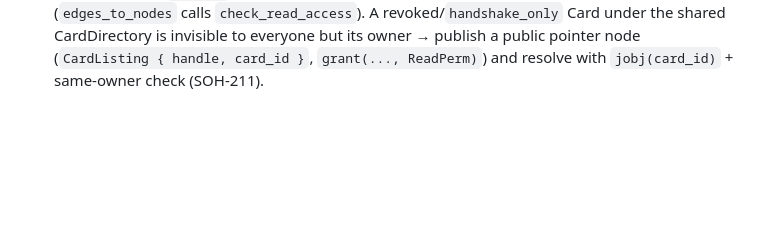
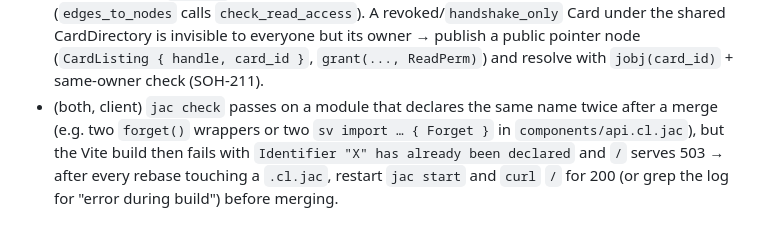
Before and after one commit to Sohum-Kapoor/cirql, a Markdown page: AGENTS.md, the part around the change. GitHub-like rendering; blank space fills up the shorter version.

Commit message:
SOH-209 gotcha: duplicate declarations after a merge pass jac check but break the Vite build
Co-Authored-By: Claude Opus 5.5 <noreply@anthropic.com>
Claude-Session: https://claude.ai/code/session_014VBzdH5okeZzb9qGPz5Ms8

```diff
--- a/AGENTS.md
+++ b/AGENTS.md
@@ -153,3 +153,4 @@ add it to this file under "Gotchas" — one line, with the fix.
 - (B, client) jac-client writes `[plugins.client.app_meta_data]` meta `content=` UNQUOTED, so any value containing a space is cut at the first word (`color-scheme` "light dark" → "light") → only set `title` there; put `color-scheme` in CSS. In `cl` code `x is None` compiles to `=== null` and misses an unpassed (undefined) prop → use `is not False`/truthiness; a `glob` must be `glob:pub` to be imported by another module or the Vite build fails; generated jac-shadcn dialog/sheet/dropdown import `@hugeicons/*` (not installed) → inline SVGs in `components/ui/icons.cl.jac`.
 - A walker that resolves `me` via `[root --> [?:Me]][0]` cannot be tested end-to-end with `root spawn` once repeated `jac test` runs have left several `Me` nodes on the shared persisted test root (it silently picks the wrong one → every match is `not_found`). Put the lookup+mutate logic in a plain `def` that takes `me`, test that on a hand-built pair; only the pure not_found path is safe through `root spawn`.
 - Every traversal (`[n -->]`, typed or not) silently drops targets the caller cannot READ (`edges_to_nodes` calls `check_read_access`). A revoked/`handshake_only` Card under the shared CardDirectory is invisible to everyone but its owner → publish a public pointer node (`CardListing { handle, card_id }`, `grant(..., ReadPerm)`) and resolve with `jobj(card_id)` + same-owner check (SOH-211).
+- (both, client) `jac check` passes on a module that declares the same name twice after a merge (e.g. two `forget()` wrappers or two `sv import … { Forget }` in `components/api.cl.jac`), but the Vite build then fails with `Identifier "X" has already been declared` and `/` serves 503 → after every rebase touching a `.cl.jac`, restart `jac start` and `curl` `/` for 200 (or grep the log for "error during build") before merging.
```
